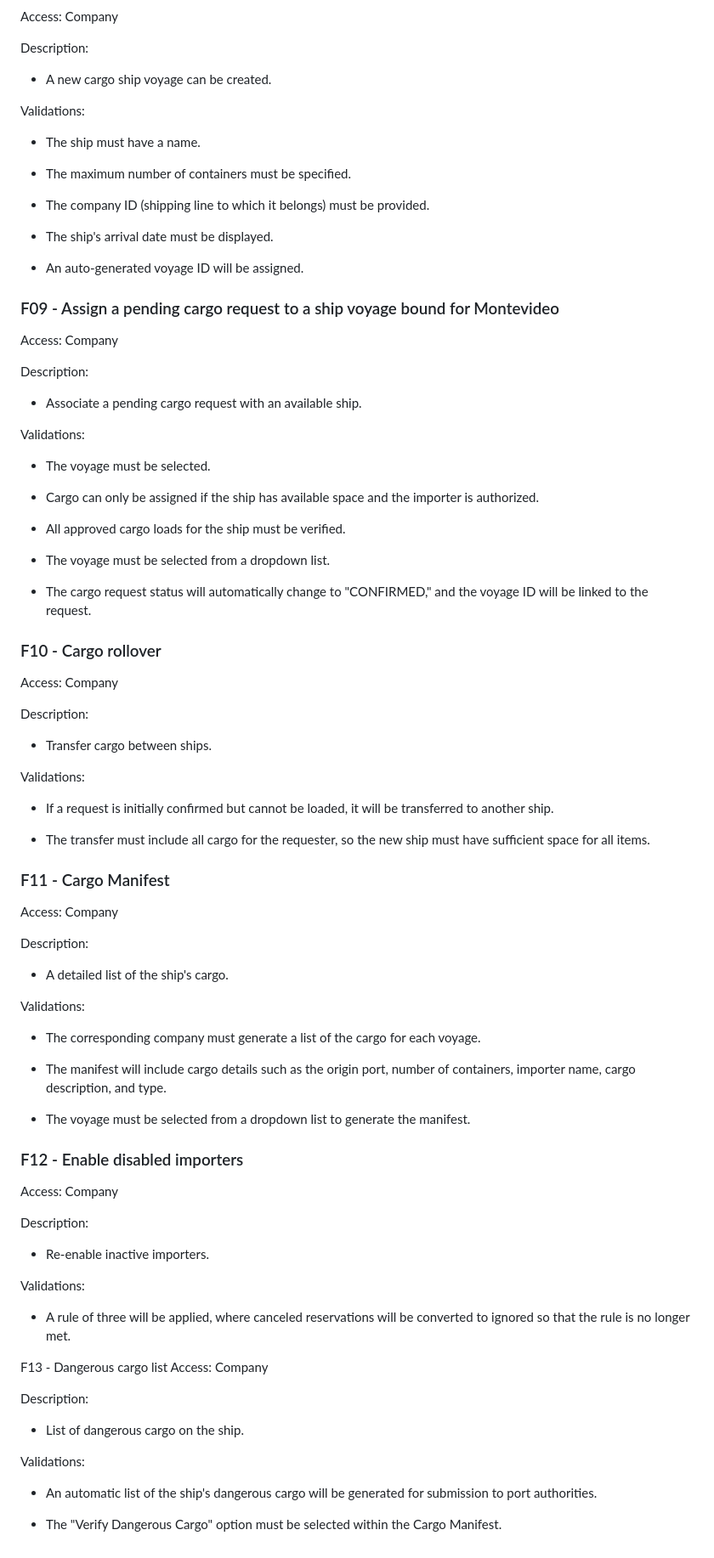
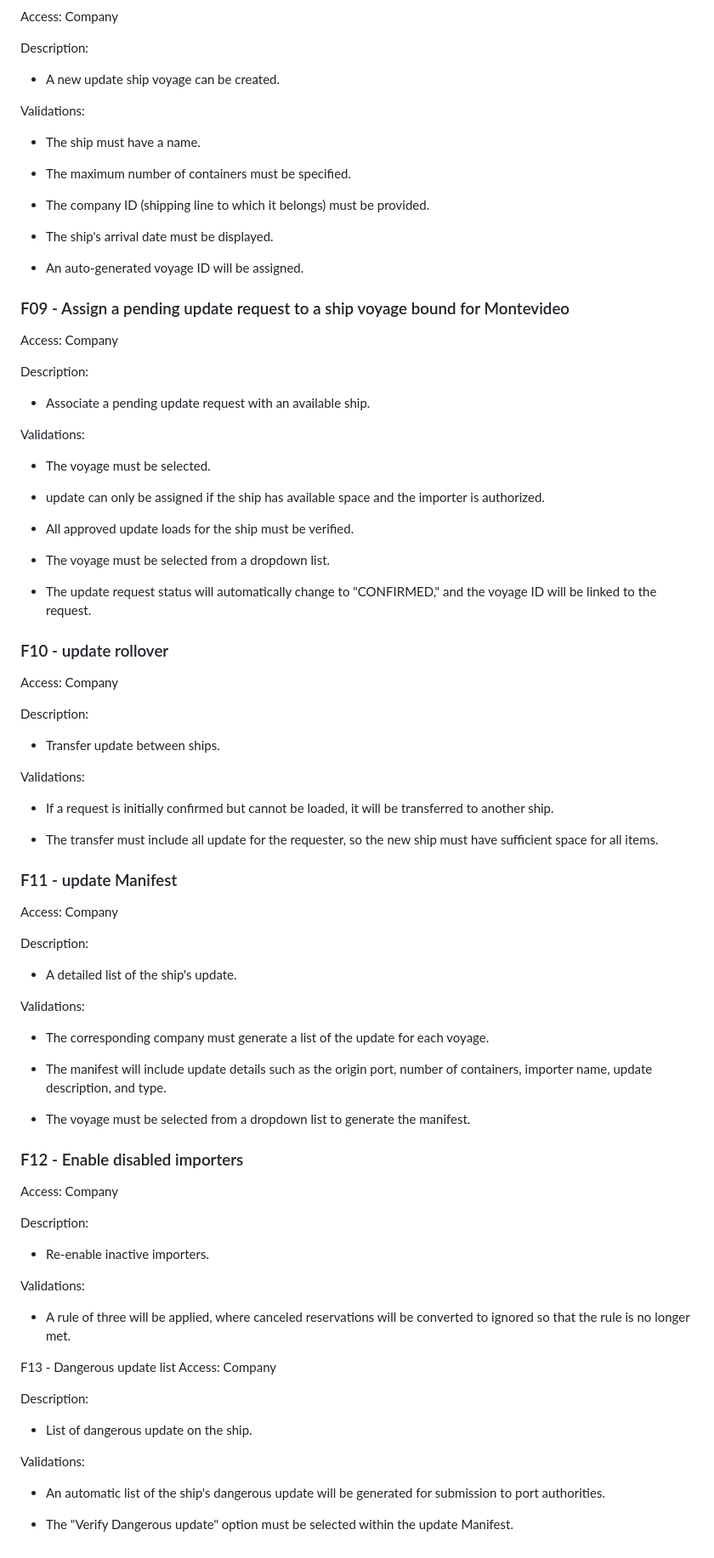
Before and after one commit to felipeSanz22/import-cargo-management, a Markdown page: Documentation.md, the part around one of its changes. Shown at 85% size. GitHub-like rendering.

```diff
--- a/Documentation.md
+++ b/Documentation.md
@@ -174,7 +174,7 @@
 
  Description:
 
- - A new cargo ship voyage can be created.
+ - A new update ship voyage can be created.
 
  Validations:
 
@@ -188,50 +188,50 @@
 
  - An auto-generated voyage ID will be assigned.
 
- ### F09 - Assign a pending cargo request to a ship voyage bound for Montevideo
+ ### F09 - Assign a pending update request to a ship voyage bound for Montevideo
  Access: Company
 
  Description:
 
- - Associate a pending cargo request with an available ship.
+ - Associate a pending update request with an available ship.
 
  Validations:
 
  - The voyage must be selected.
 
- - Cargo can only be assigned if the ship has available space and the importer is authorized.
+ - update can only be assigned if the ship has available space and the importer is authorized.
 
- - All approved cargo loads for the ship must be verified.
+ - All approved update loads for the ship must be verified.
 
  - The voyage must be selected from a dropdown list.
 
- - The cargo request status will automatically change to "CONFIRMED," and the voyage ID will be linked to the request.
+ - The update request status will automatically change to "CONFIRMED," and the voyage ID will be linked to the request.
 
- ### F10 - Cargo rollover
+ ### F10 - update rollover
  Access: Company
 
  Description:
 
- - Transfer cargo between ships.
+ - Transfer update between ships.
 
  Validations:
 
  - If a request is initially confirmed but cannot be loaded, it will be transferred to another ship.
 
- - The transfer must include all cargo for the requester, so the new ship must have sufficient space for all items.
+ - The transfer must include all update for the requester, so the new ship must have sufficient space for all items.
 
- ### F11 - Cargo Manifest
+ ### F11 - update Manifest
  Access: Company
 
  Description:
 
- - A detailed list of the ship's cargo.
+ - A detailed list of the ship's update.
 
  Validations:
 
- - The corresponding company must generate a list of the cargo for each voyage.
+ - The corresponding company must generate a list of the update for each voyage.
 
- - The manifest will include cargo details such as the origin port, number of containers, importer name, cargo description, and type.
+ - The manifest will include update details such as the origin port, number of containers, importer name, update description, and type.
 
  - The voyage must be selected from a dropdown list to generate the manifest.
 
@@ -246,15 +246,15 @@
 
  - A rule of three will be applied, where canceled reservations will be converted to ignored so that the rule is no longer met.
 
- F13 - Dangerous cargo list
+ F13 - Dangerous update list
  Access: Company
 
  Description:
 
- - List of dangerous cargo on the ship.
+ - List of dangerous update on the ship.
 
  Validations:
 
- - An automatic list of the ship's dangerous cargo will be generated for submission to port authorities.
+ - An automatic list of the ship's dangerous update will be generated for submission to port authorities.
 
- - The "Verify Dangerous Cargo" option must be selected within the Cargo Manifest.
+ - The "Verify Dangerous update" option must be selected within the update Manifest.
```
Also changed, not shown: other parts of Documentation.md (+34 -34 lines).
